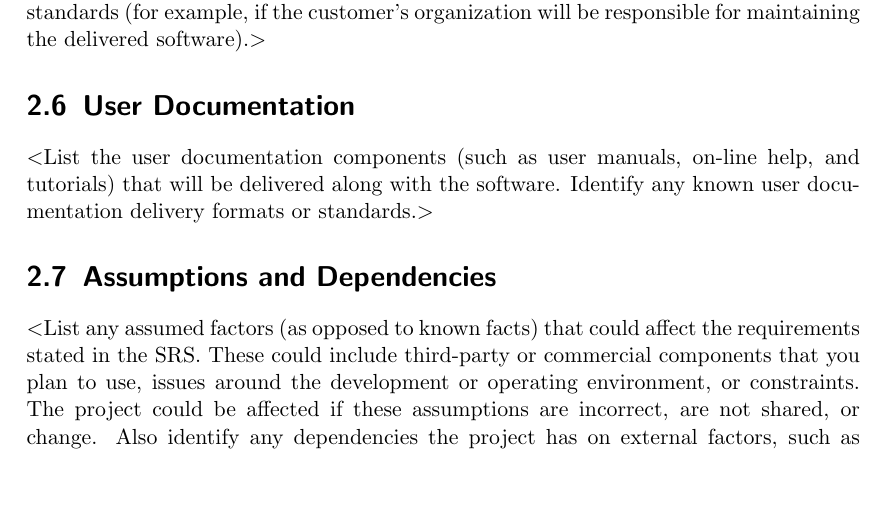
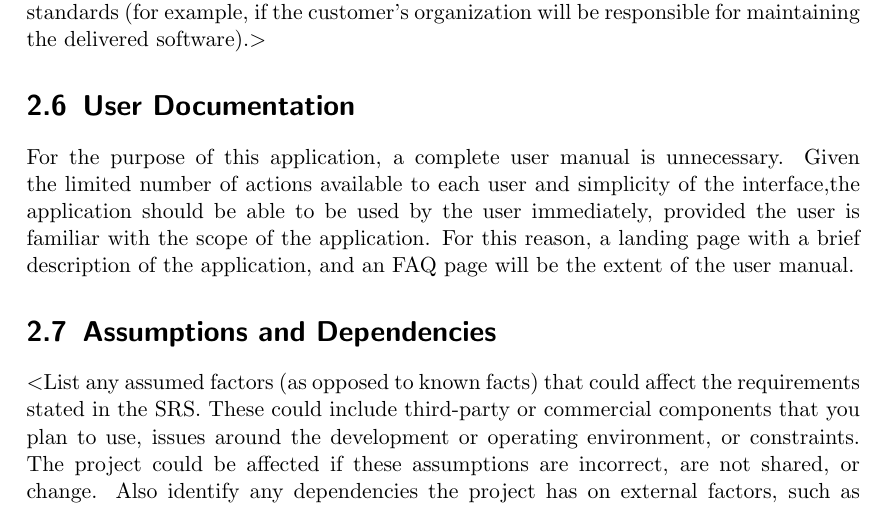
Before and after one commit to javb99/cs320-project, a LaTeX document (documentation/srs.tex): part of page 8 of 11, cut so that both start at the same text, the shorter picture padded with empty space. Compiled offline with pdfLaTeX.

Commit message:
initial draft for 2.6

```diff
--- a/documentation/srs.tex
+++ b/documentation/srs.tex
@@ -173,9 +173,7 @@ customer’s organization will be responsible for maintaining the delivered
 software).$>$
 
 \section{User Documentation}
-$<$List the user documentation components (such as user manuals, on-line help,
-and tutorials) that will be delivered along with the software. Identify any
-known user documentation delivery formats or standards.$>$
+For the purpose of this application, a complete user manual is unnecessary. Given the limited number of actions available to each user and simplicity of the interface,the application should be able to be used by the user immediately, provided the user is familiar with the scope of the application. For this reason, a landing page with a brief description of the application, and an FAQ page will be the extent of the user manual.
 
 \section{Assumptions and Dependencies}
 $<$List any assumed factors (as opposed to known facts) that could affect the
```
